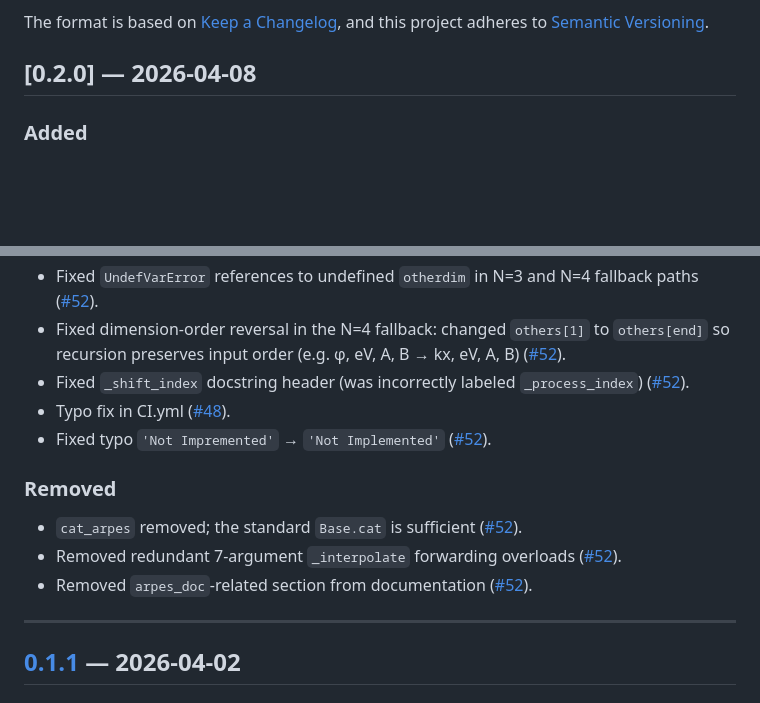
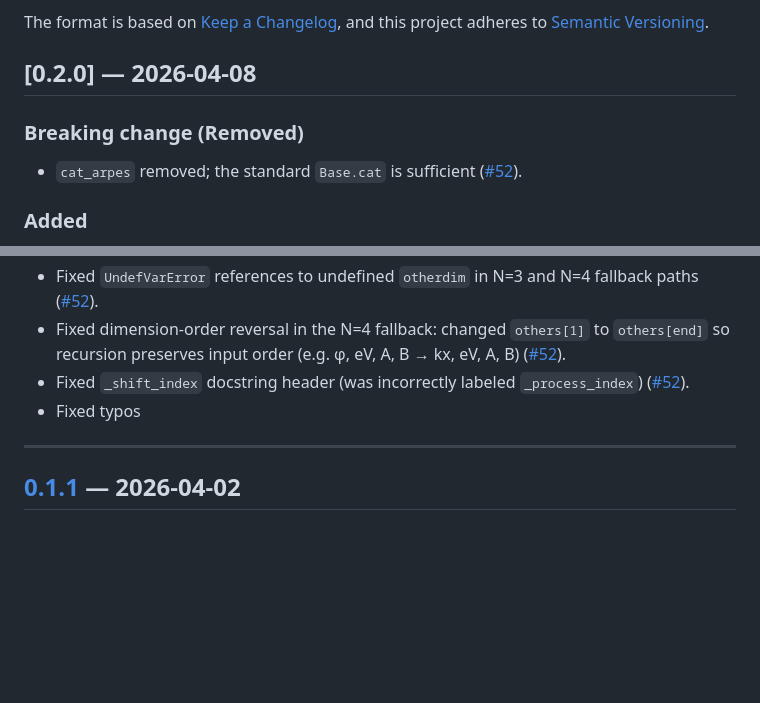
Before and after one commit to arafune/ARPES.jl, a Markdown page: CHANGELOG.md, 2 parts joined by grey strips. Drawn GitHub-style; blank space fills up the shorter version.

Commit message:
:pencil: (Update CHANGELOG.md)

```diff
--- a/CHANGELOG.md
+++ b/CHANGELOG.md
@@ -6,6 +6,10 @@ The format is based on [Keep a Changelog](https://keepachangelog.com/en/1.1.0/),
 and this project adheres to [Semantic Versioning](https://semver.org/spec/v2.0.0.html).
 
 ## [0.2.0] — 2026-04-08
+
+### Breaking change (Removed)
+
+- `cat_arpes` removed; the standard `Base.cat` is sufficient ([#52]).
 
 ### Added
 
@@ -48,14 +52,7 @@ and this project adheres to [Semantic Versioning](https://semver.org/spec/v2.0.0
 - Fixed `UndefVarError` references to undefined `otherdim` in N=3 and N=4 fallback paths ([#52]).
 - Fixed dimension-order reversal in the N=4 fallback: changed `others[1]` to `others[end]` so recursion preserves input order (e.g. φ, eV, A, B → kx, eV, A, B) ([#52]).
 - Fixed `_shift_index` docstring header (was incorrectly labeled `_process_index`) ([#52]).
-- Typo fix in CI.yml ([#48]).
-- Fixed typo `'Not Impremented'` → `'Not Implemented'` ([#52]).
-
-### Removed
-
-- `cat_arpes` removed; the standard `Base.cat` is sufficient ([#52]).
-- Removed redundant 7-argument `_interpolate` forwarding overloads ([#52]).
-- Removed `arpes_doc`-related section from documentation ([#52]).
+- Fixed typos
 
 ---
 
```
Also changed, not shown: other parts of CHANGELOG.md (+0 -1 lines).
